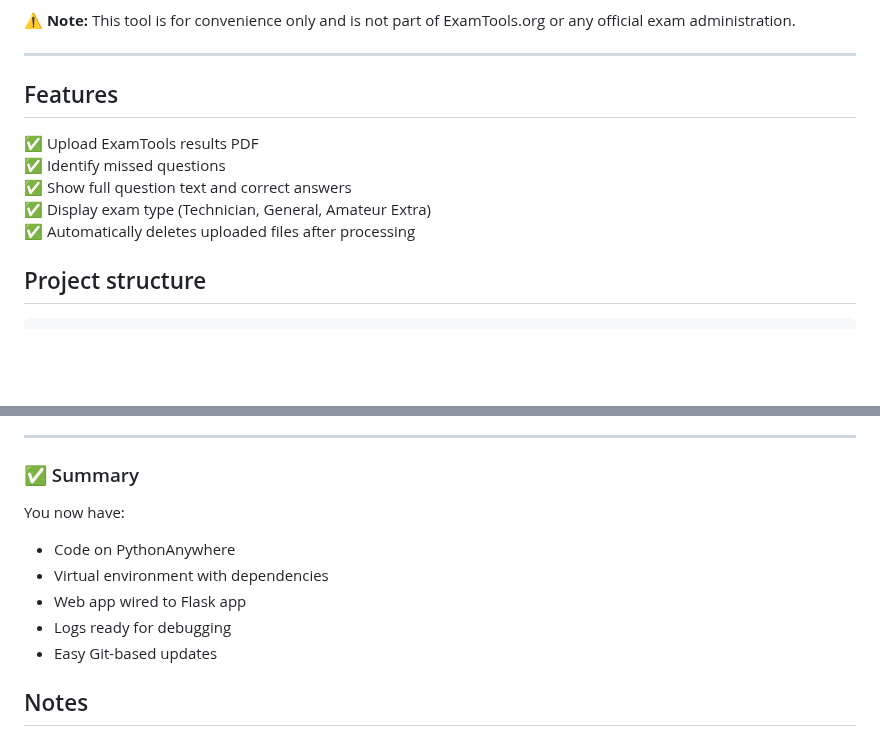
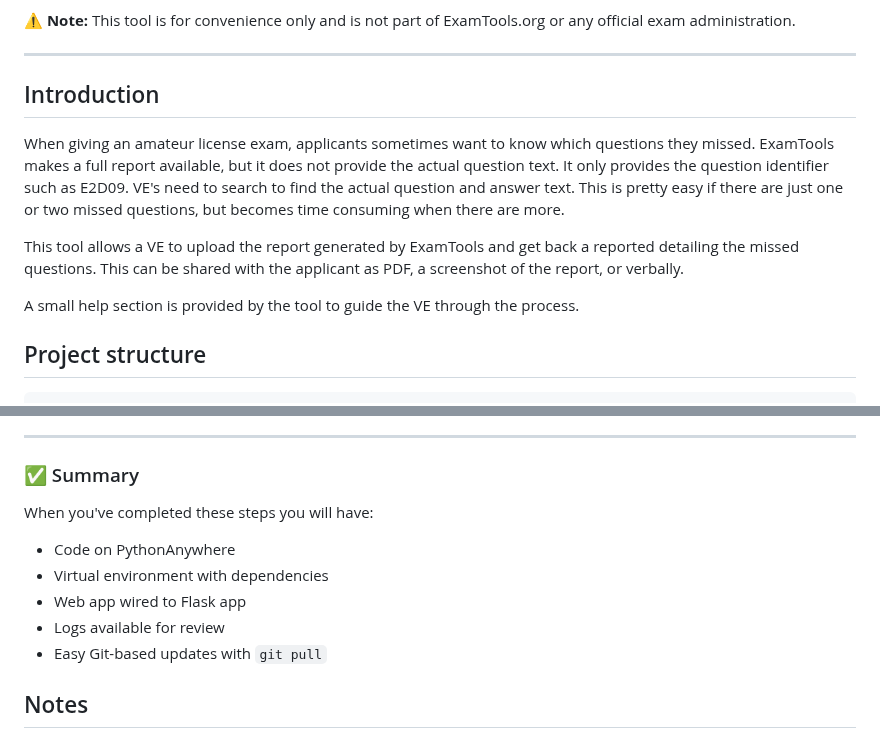
Before and after one commit to jpasqua/wm7x-exam-results, a Markdown page: README.md, 2 parts joined by grey strips. Drawn GitHub-style; blank space fills up the shorter version.

Commit message:
Rewrite the intro

```diff
--- a/README.md
+++ b/README.md
@@ -7,13 +7,13 @@ It identifies missed questions, looks up the question texts and correct answers,
 
 ---
 
-## Features
+## Introduction
 
-✅ Upload ExamTools results PDF
-✅ Identify missed questions
-✅ Show full question text and correct answers
-✅ Display exam type (Technician, General, Amateur Extra)
-✅ Automatically deletes uploaded files after processing
+When giving an amateur license exam, applicants sometimes want to know which questions they missed. ExamTools makes a full report available, but it does not provide the actual question text. It only provides the question identifier such as E2D09. VE's need to search to find the actual question and answer text. This is pretty easy if there are just one or two missed questions, but becomes time consuming when there are more.
+
+This tool allows a VE to upload the report generated by ExamTools and get back a reported detailing the missed questions. This can be shared with the applicant as PDF, a screenshot of the report, or verbally.
+
+A small help section is provided by the tool to guide the VE through the process.
 
 
 ## Project structure
@@ -190,13 +190,13 @@ Then go to Web tab → **Reload**.
 
 ### ✅ Summary
 
-You now have:
+When you've completed these steps you will have:
 
 * Code on PythonAnywhere
 * Virtual environment with dependencies
 * Web app wired to Flask app
-* Logs ready for debugging
-* Easy Git-based updates
+* Logs available for review
+* Easy Git-based updates with `git pull`
 
 
 ## Notes
```
